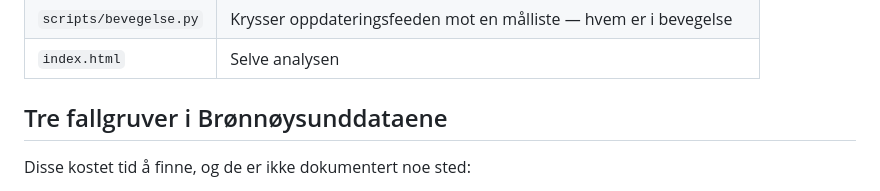
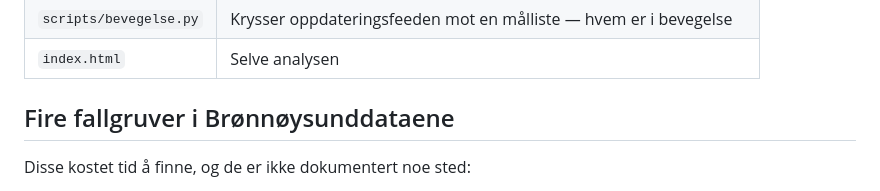
Before and after one commit to bendik-wq/vid, a Markdown page: README.md, the part around the change. GitHub-like rendering.

Commit message:
docs: rett overskrift — det er fire fallgruver nå
Co-Authored-By: Claude Opus 5 <noreply@anthropic.com>
Claude-Session: https://claude.ai/code/session_012YmTWzfbCjtA82sv1pPDVD

```diff
--- a/README.md
+++ b/README.md
@@ -46,7 +46,7 @@ Krever Python 3.9+. Ingen avhengigheter utover standardbiblioteket.
 | `scripts/bevegelse.py` | Krysser oppdateringsfeeden mot en målliste — hvem er i bevegelse |
 | `index.html` | Selve analysen |
 
-## Tre fallgruver i Brønnøysunddataene
+## Fire fallgruver i Brønnøysunddataene
 
 Disse kostet tid å finne, og de er ikke dokumentert noe sted:
 
```
